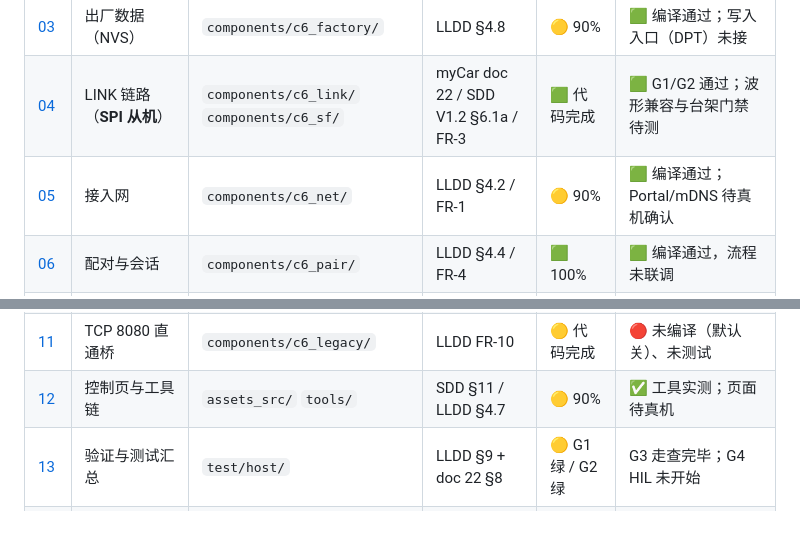
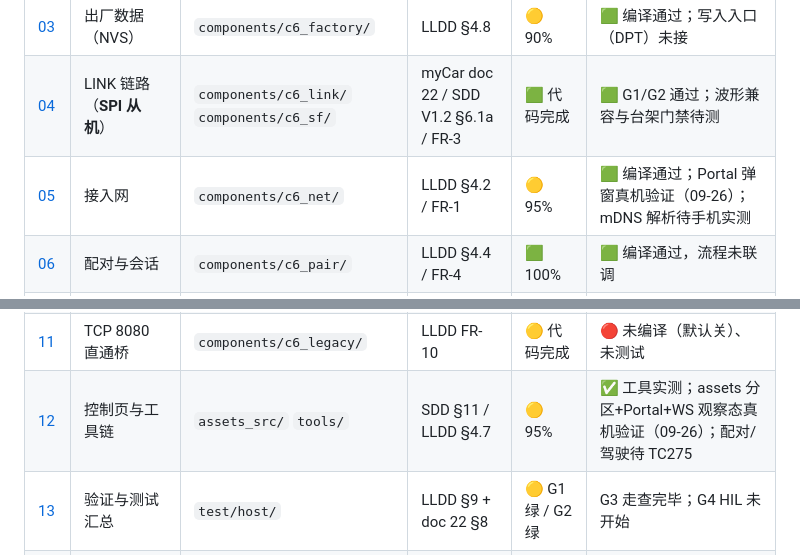
Before and after one commit to lilicqyu-ship-it/esp32c6_car, a Markdown page: doc/00-overview.md, 2 parts joined by grey strips. Drawn GitHub-style; blank space fills up the shorter version.

```diff
--- a/doc/00-overview.md
+++ b/doc/00-overview.md
@@ -25,14 +25,14 @@
 | [02](02-proto.md) | proto v2 编解码（手机/WS 侧） | `components/c6_proto/` | SDD V1.2 §6.1b / LLDD §3.1 | ✅ 100% | ✅ 主机单测 12 项 + 10⁷ 模糊 |
 | [03](03-factory.md) | 出厂数据（NVS） | `components/c6_factory/` | LLDD §4.8 | 🟡 90% | 🟩 编译通过；写入入口（DPT）未接 |
 | [04](04-link.md) | LINK 链路（**SPI 从机**） | `components/c6_link/` `components/c6_sf/` | myCar doc 22 / SDD V1.2 §6.1a / FR-3 | 🟩 代码完成 | 🟩 G1/G2 通过；波形兼容与台架门禁待测 |
-| [05](05-net.md) | 接入网 | `components/c6_net/` | LLDD §4.2 / FR-1 | 🟡 90% | 🟩 编译通过；Portal/mDNS 待真机确认 |
+| [05](05-net.md) | 接入网 | `components/c6_net/` | LLDD §4.2 / FR-1 | 🟡 95% | 🟩 编译通过；Portal 弹窗真机验证（09-26）；mDNS 解析待手机实测 |
 | [06](06-pair.md) | 配对与会话 | `components/c6_pair/` | LLDD §4.4 / FR-4 | 🟩 100% | 🟩 编译通过，流程未联调 |
 | [07](07-http.md) | Web 服务 | `components/c6_http/` | LLDD §4.3 / §3.2 / FR-2 | 🟡 92% | 🟩 编译通过；HELLO/abort 缺陷已修待回归 |
 | [08](08-bridge.md) | 三台泵 | `components/c6_bridge/` | LLDD §4.6 / §2.4 | 🟩 97% | 🟩 编译通过；信用窗时序待 HIL |
 | [09](09-ota.md) | 自身升级与验签 | `components/c6_ota/` | LLDD §4.7 / FR-6 | 🟡 92% | ✅ 验签/解析主机单测；OTA 流程待目标验证 |
 | [10](10-maint.md) | BLE DPT 通道 | `components/c6_maint/` | LLDD §4.9 / FR-7 | 🔴 55% 骨架 | 🔴 未编译（默认关）、C6 本地 DPT 项未实现 |
 | [11](11-legacy.md) | TCP 8080 直通桥 | `components/c6_legacy/` | LLDD FR-10 | 🟡 代码完成 | 🔴 未编译（默认关）、未测试 |
-| [12](12-assets-tools.md) | 控制页与工具链 | `assets_src/` `tools/` | SDD §11 / LLDD §4.7 | 🟡 90% | ✅ 工具实测；页面待真机 |
+| [12](12-assets-tools.md) | 控制页与工具链 | `assets_src/` `tools/` | SDD §11 / LLDD §4.7 | 🟡 95% | ✅ 工具实测；assets 分区+Portal+WS 观察态真机验证（09-26）；配对/驾驶待 TC275 |
 | [13](13-verification.md) | 验证与测试汇总 | `test/host/` | LLDD §9 + doc 22 §8 | 🟡 G1 绿 / G2 绿 | G3 走查完毕；G4 HIL 未开始 |
 | [14](14-sf-link.md) | **SF 链路详设（SPI 落地）** | `components/c6_sf/` `components/c6_link/` | myCar doc 22 §4–§5 | 🟩 代码完成 | ✅ test_sf 7 项；波形兼容待台架 |
 | [15](15-led.md) | WS2812 状态指示灯 | `components/c6_led/` | bring-up 运维需求 | 🟩 代码完成 | 🟩 真机验证（绿心跳=正常） |
```
Also changed, not shown: doc/13-verification.md (+17 -0 lines).
